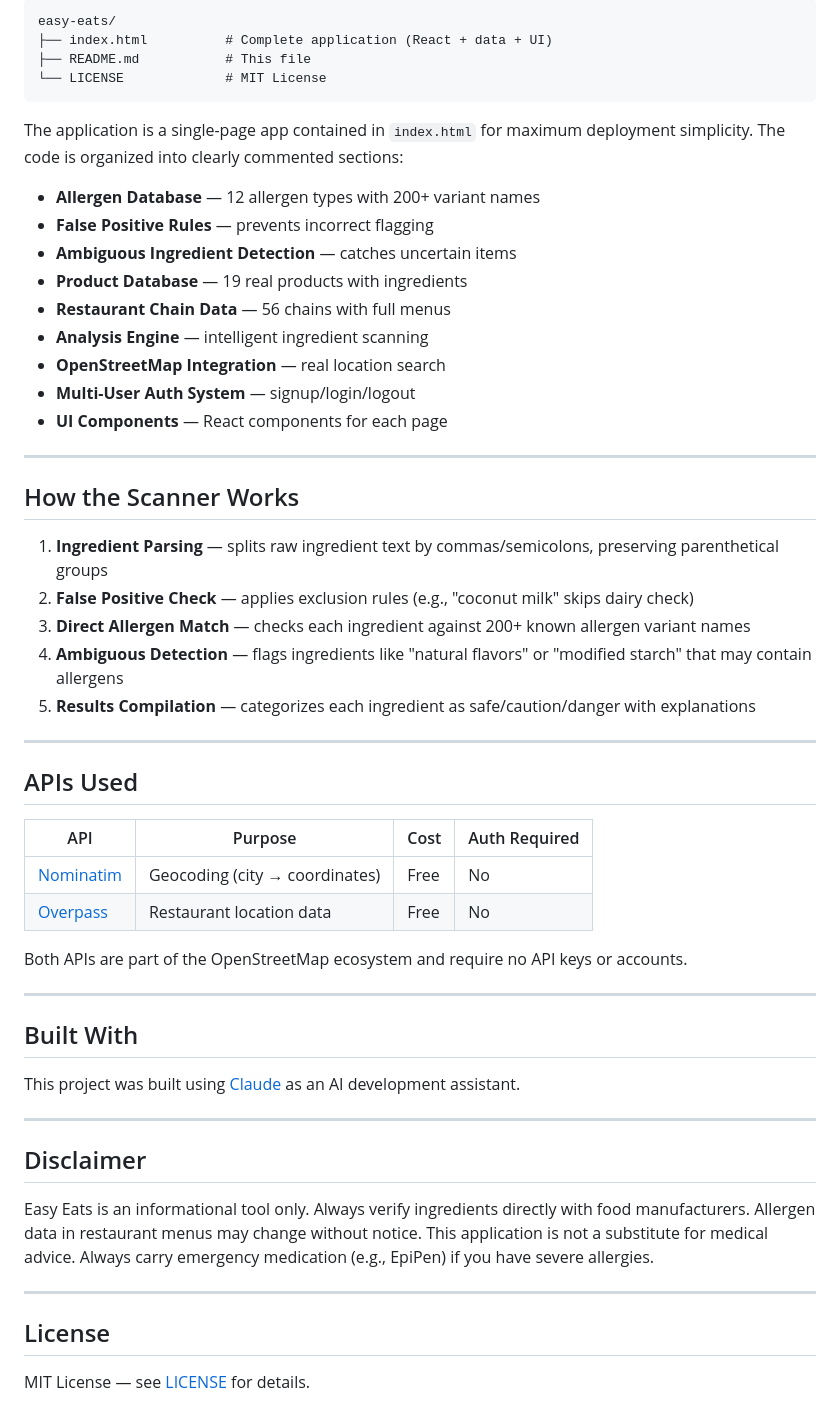
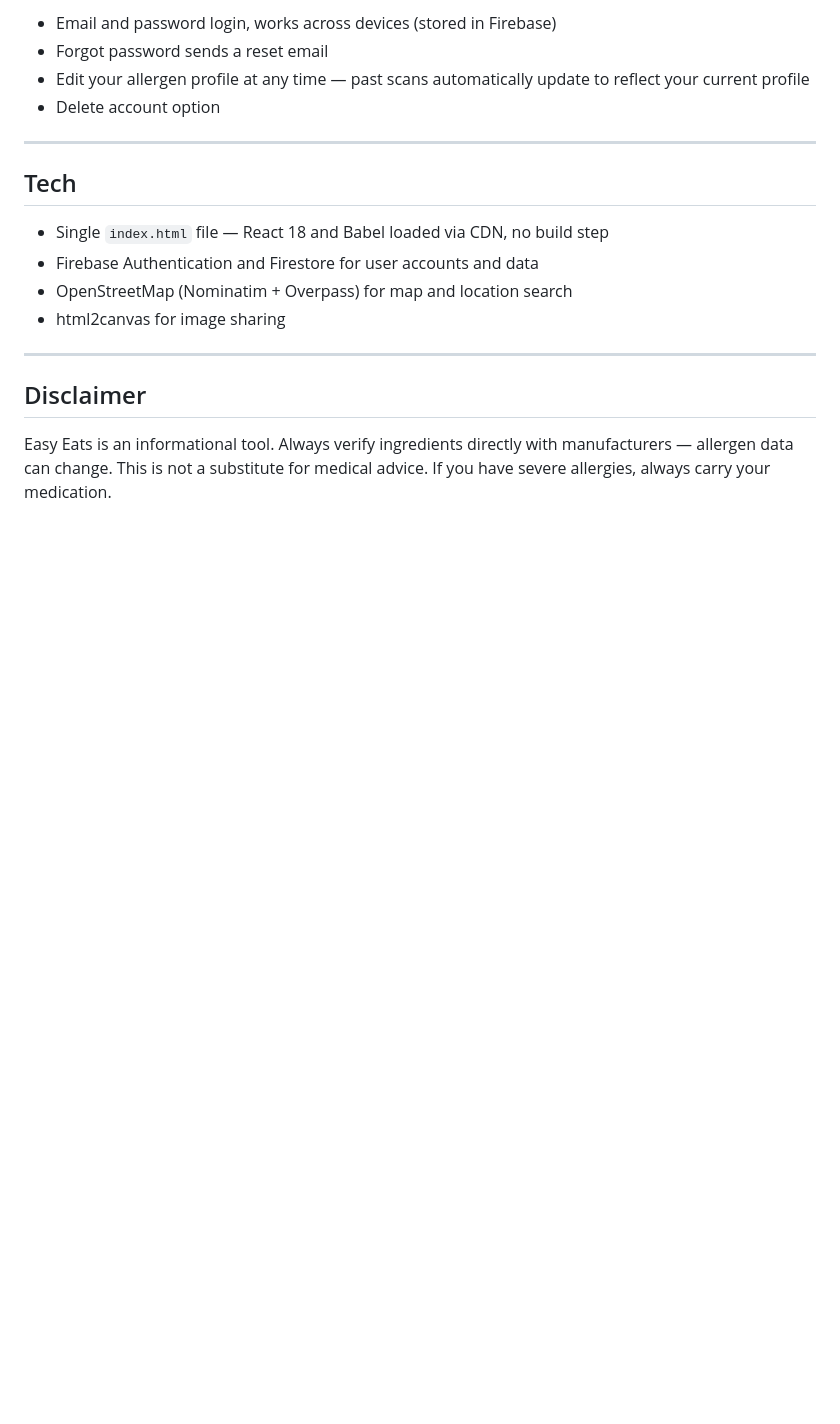
Before and after one commit to jasonwong567/Easy-Eats, a Markdown page: README.md, the part around one of its changes. Drawn GitHub-style; blank space fills up the shorter version.

````diff
--- a/README.md
+++ b/README.md
@@ -134,58 +63,20 @@ Then visit `http://localhost:8000`
 
-```
-easy-eats/
-├── index.html          # Complete application (React + data + UI)
-├── README.md           # This file
-└── LICENSE             # MIT License
-```
-
-The application is a single-page app contained in `index.html` for maximum deployment simplicity. The code is organized into clearly commented sections:
-
-- **Allergen Database** — 12 allergen types with 200+ variant names
-- **False Positive Rules** — prevents incorrect flagging
-- **Ambiguous Ingredient Detection** — catches uncertain items
-- **Product Database** — 19 real products with ingredients
-- **Restaurant Chain Data** — 56 chains with full menus
-- **Analysis Engine** — intelligent ingredient scanning
-- **OpenStreetMap Integration** — real location search
-- **Multi-User Auth System** — signup/login/logout
-- **UI Components** — React components for each page
+- Email and password login, works across devices (stored in Firebase)
+- Forgot password sends a reset email
+- Edit your allergen profile at any time — past scans automatically update to reflect your current profile
+- Delete account option
 
 ---
 
-## How the Scanner Works
+## Tech
 
-1. **Ingredient Parsing** — splits raw ingredient text by commas/semicolons, preserving parenthetical groups
-2. **False Positive Check** — applies exclusion rules (e.g., "coconut milk" skips dairy check)
-3. **Direct Allergen Match** — checks each ingredient against 200+ known allergen variant names
-4. **Ambiguous Detection** — flags ingredients like "natural flavors" or "modified starch" that may contain allergens
-5. **Results Compilation** — categorizes each ingredient as safe/caution/danger with explanations
-
----
-
-## APIs Used
-
-| API | Purpose | Cost | Auth Required |
-|-----|---------|------|---------------|
-| [Nominatim](https://nominatim.org/) | Geocoding (city → coordinates) | Free | No |
-| [Overpass](https://overpass-api.de/) | Restaurant location data | Free | No |
-
-Both APIs are part of the OpenStreetMap ecosystem and require no API keys or accounts.
-
----
-
-## Built With
-
-This project was built using [Claude](https://claude.ai) as an AI development assistant.
+- Single `index.html` file — React 18 and Babel loaded via CDN, no build step
+- Firebase Authentication and Firestore for user accounts and data
+- OpenStreetMap (Nominatim + Overpass) for map and location search
+- html2canvas for image sharing
 
 ---
 
 ## Disclaimer
 
-Easy Eats is an informational tool only. Always verify ingredients directly with food manufacturers. Allergen data in restaurant menus may change without notice. This application is not a substitute for medical advice. Always carry emergency medication (e.g., EpiPen) if you have severe allergies.
-
----
-
-## License
-
-MIT License — see [LICENSE](LICENSE) for details.
+Easy Eats is an informational tool. Always verify ingredients directly with manufacturers — allergen data can change. This is not a substitute for medical advice. If you have severe allergies, always carry your medication.
````
Also changed, not shown: other parts of README.md (+31 -102 lines).
